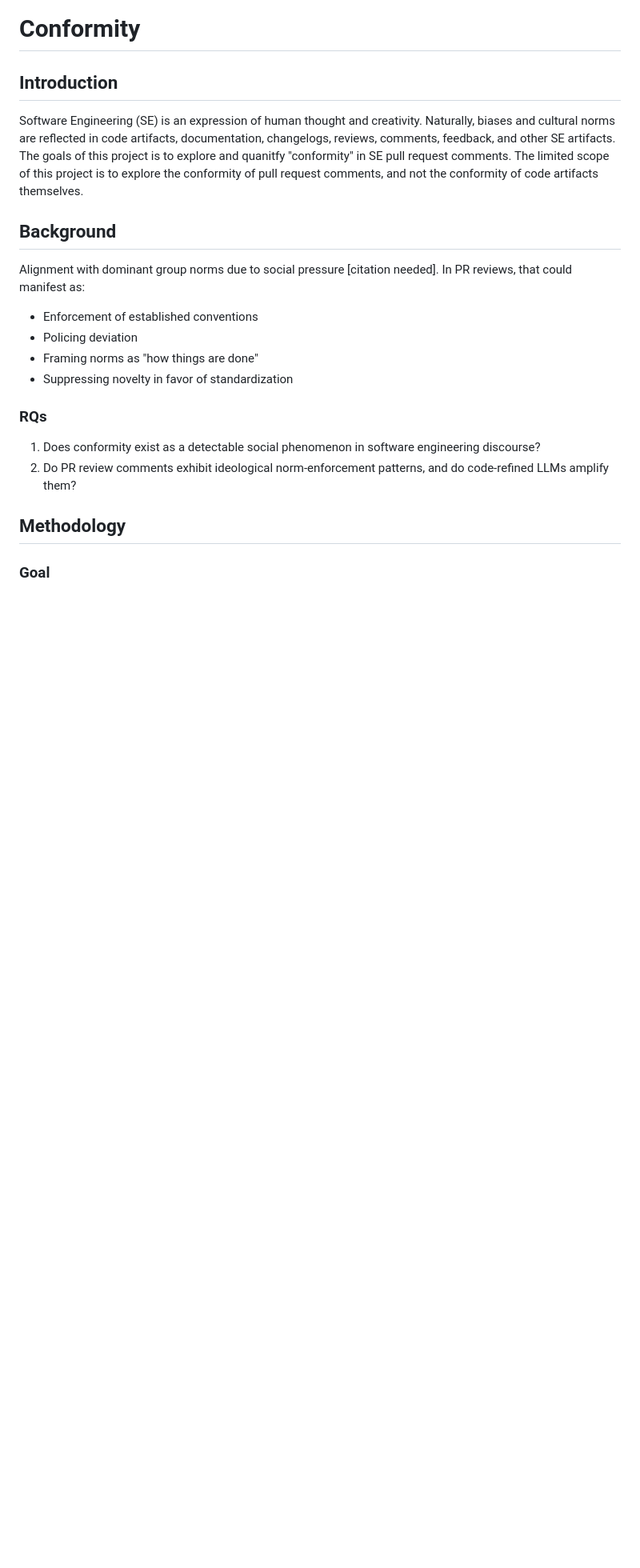
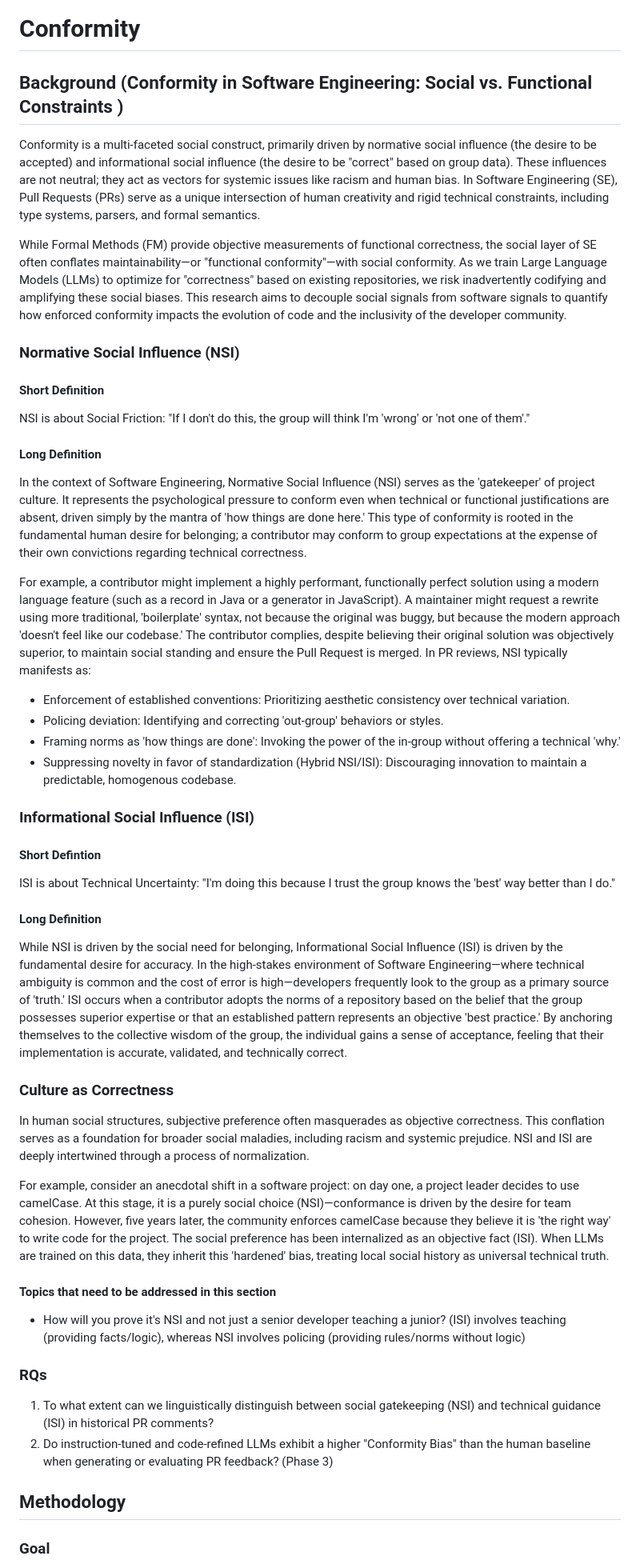
Before and after one commit to naataaniitsosie/swe-principals, a Markdown page: papers/CONFORMITY.md, the part around one of its changes. Shown at 80% size. Rendered like a GitHub page; blank space fills up the shorter version.

Commit message:
feat: background with NSI and ISI

```diff
--- a/papers/CONFORMITY.md
+++ b/papers/CONFORMITY.md
@@ -1,18 +1,44 @@
 # Conformity
 
-## Introduction
-Software Engineering (SE) is an expression of human thought and creativity. Naturally, biases and cultural norms are reflected in code artifacts, documentation, changelogs, reviews, comments, feedback, and other SE artifacts. The goals of this project is to explore and quanitfy "conformity" in SE pull request comments. The limited scope of this project is to explore the conformity of pull request comments, and not the conformity of code artifacts themselves.
+## Background (Conformity in Software Engineering: Social vs. Functional Constraints )
 
-## Background
-Alignment with dominant group norms due to social pressure [citation needed]. In PR reviews, that could manifest as:
-  - Enforcement of established conventions
-  - Policing deviation
-  - Framing norms as "how things are done"
-  - Suppressing novelty in favor of standardization
+Conformity is a multi-faceted social construct, primarily driven by normative social influence (the desire to be accepted) and informational social influence (the desire to be "correct" based on group data). These influences are not neutral; they act as vectors for systemic issues like racism and human bias. In Software Engineering (SE), Pull Requests (PRs) serve as a unique intersection of human creativity and rigid technical constraints, including type systems, parsers, and formal semantics.
+
+While Formal Methods (FM) provide objective measurements of functional correctness, the social layer of SE often conflates maintainability—or "functional conformity"—with social conformity. As we train Large Language Models (LLMs) to optimize for "correctness" based on existing repositories, we risk inadvertently codifying and amplifying these social biases. This research aims to decouple social signals from software signals to quantify how enforced conformity impacts the evolution of code and the inclusivity of the developer community.
+
+### Normative Social Influence (NSI)
+
+#### Short Definition
+NSI is about Social Friction: "If I don't do this, the group will think I'm 'wrong' or 'not one of them'."
+
+#### Long Definition
+In the context of Software Engineering, Normative Social Influence (NSI) serves as the 'gatekeeper' of project culture. It represents the psychological pressure to conform even when technical or functional justifications are absent, driven simply by the mantra of 'how things are done here.' This type of conformity is rooted in the fundamental human desire for belonging; a contributor may conform to group expectations at the expense of their own convictions regarding technical correctness.
+
+For example, a contributor might implement a highly performant, functionally perfect solution using a modern language feature (such as a record in Java or a generator in JavaScript). A maintainer might request a rewrite using more traditional, 'boilerplate' syntax, not because the original was buggy, but because the modern approach 'doesn't feel like our codebase.' The contributor complies, despite believing their original solution was objectively superior, to maintain social standing and ensure the Pull Request is merged. In PR reviews, NSI typically manifests as:
+- Enforcement of established conventions: Prioritizing aesthetic consistency over technical variation.
+- Policing deviation: Identifying and correcting 'out-group' behaviors or styles.
+- Framing norms as 'how things are done': Invoking the power of the in-group without offering a technical 'why.'
+- Suppressing novelty in favor of standardization (Hybrid NSI/ISI): Discouraging innovation to maintain a predictable, homogenous codebase.
+
+### Informational Social Influence (ISI)
+
+#### Short Defintion
+ISI is about Technical Uncertainty: "I'm doing this because I trust the group knows the 'best' way better than I do."
+
+#### Long Definition
+While NSI is driven by the social need for belonging, Informational Social Influence (ISI) is driven by the fundamental desire for accuracy. In the high-stakes environment of Software Engineering—where technical ambiguity is common and the cost of error is high—developers frequently look to the group as a primary source of 'truth.' ISI occurs when a contributor adopts the norms of a repository based on the belief that the group possesses superior expertise or that an established pattern represents an objective 'best practice.' By anchoring themselves to the collective wisdom of the group, the individual gains a sense of acceptance, feeling that their implementation is accurate, validated, and technically correct.
+
+### Culture as Correctness
+In human social structures, subjective preference often masquerades as objective correctness. This conflation serves as a foundation for broader social maladies, including racism and systemic prejudice. NSI and ISI are deeply intertwined through a process of normalization.
+
+For example, consider an anecdotal shift in a software project: on day one, a project leader decides to use camelCase. At this stage, it is a purely social choice (NSI)—conformance is driven by the desire for team cohesion. However, five years later, the community enforces camelCase because they believe it is 'the right way' to write code for the project. The social preference has been internalized as an objective fact (ISI). When LLMs are trained on this data, they inherit this 'hardened' bias, treating local social history as universal technical truth.
+
+#### Topics that need to be addressed in this section
+- How will you prove it's NSI and not just a senior developer teaching a junior? (ISI) involves teaching (providing facts/logic), whereas NSI involves policing (providing rules/norms without logic)
 
 ### RQs
-1. Does conformity exist as a detectable social phenomenon in software engineering discourse?
-2. Do PR review comments exhibit ideological norm-enforcement patterns, and do code-refined LLMs amplify them?
+1. To what extent can we linguistically distinguish between social gatekeeping (NSI) and technical guidance (ISI) in historical PR comments?
+2. Do instruction-tuned and code-refined LLMs exhibit a higher "Conformity Bias" than the human baseline when generating or evaluating PR feedback? (Phase 3)
 
 ## Methodology
 
```
Also changed, not shown: other parts of papers/CONFORMITY.md (+11 -0 lines).
